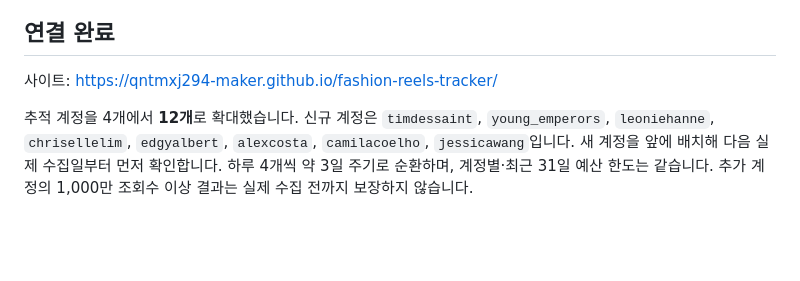
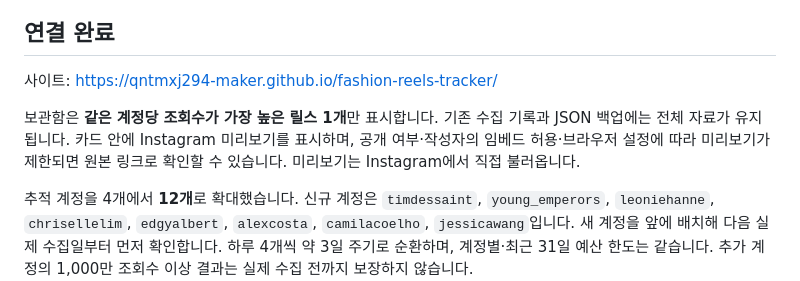
Before and after one commit to qntmxj294-maker/fashion-reels-tracker, a Markdown page: README.md, the part around the change. Rendered like a GitHub page; blank space fills up the shorter version.

Commit message:
Explain unique account cards and Instagram previews

```diff
--- a/README.md
+++ b/README.md
@@ -5,6 +5,8 @@
 ## 연결 완료
 
 사이트: https://qntmxj294-maker.github.io/fashion-reels-tracker/
+
+보관함은 **같은 계정당 조회수가 가장 높은 릴스 1개**만 표시합니다. 기존 수집 기록과 JSON 백업에는 전체 자료가 유지됩니다. 카드 안에 Instagram 미리보기를 표시하며, 공개 여부·작성자의 임베드 허용·브라우저 설정에 따라 미리보기가 제한되면 원본 링크로 확인할 수 있습니다. 미리보기는 Instagram에서 직접 불러옵니다.
 
 추적 계정을 4개에서 **12개**로 확대했습니다. 신규 계정은 `timdessaint`, `young_emperors`, `leoniehanne`, `chrisellelim`, `edgyalbert`, `alexcosta`, `camilacoelho`, `jessicawang`입니다. 새 계정을 앞에 배치해 다음 실제 수집일부터 먼저 확인합니다. 하루 4개씩 약 3일 주기로 순환하며, 계정별·최근 31일 예산 한도는 같습니다. 추가 계정의 1,000만 조회수 이상 결과는 실제 수집 전까지 보장하지 않습니다.
 
```
